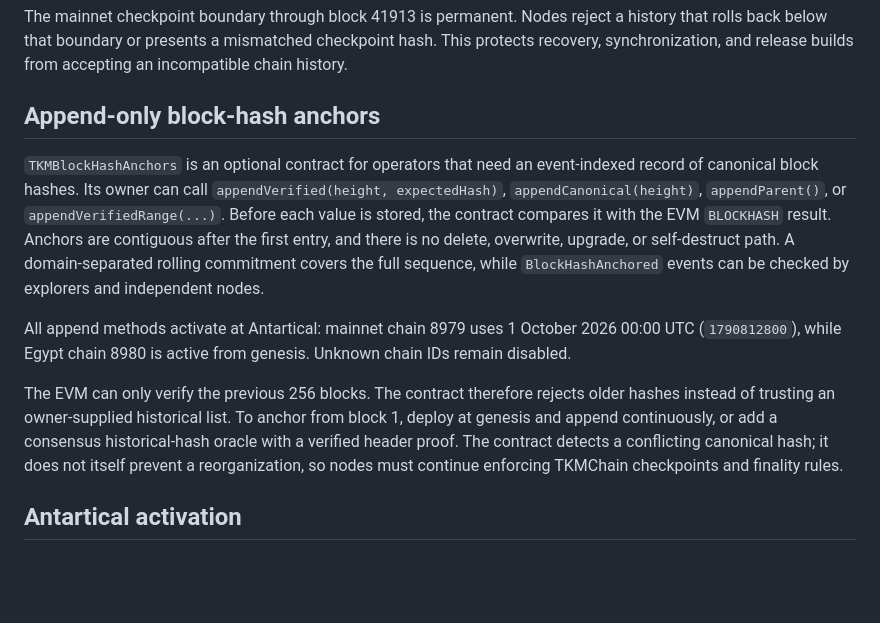
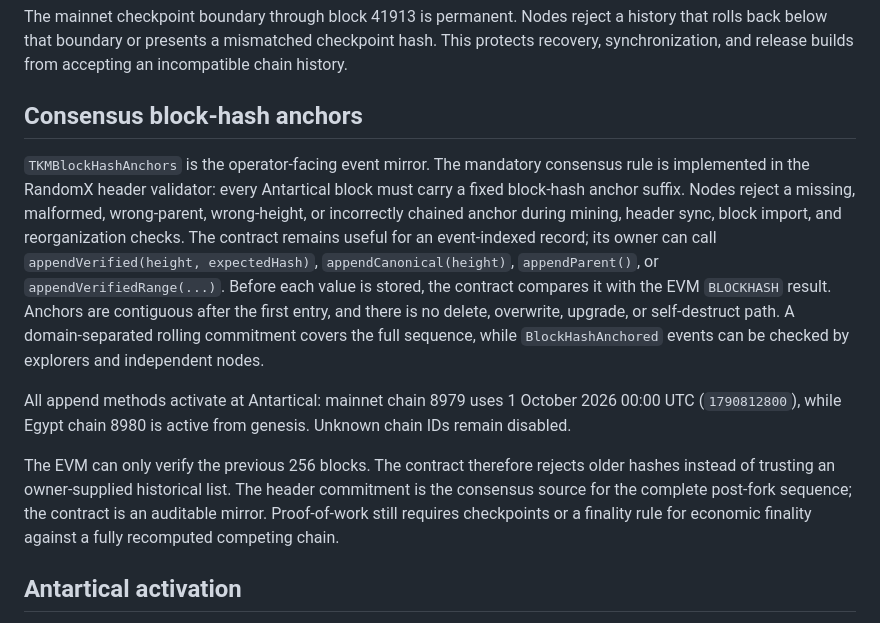
Before and after one commit to tkmchain/Website, a Markdown page: content/en/governance.md, the part around the change. Rendered like a GitHub page; blank space fills up the shorter version.

Commit message:
document consensus block hash anchors

```diff
--- a/content/en/governance.md
+++ b/content/en/governance.md
@@ -48,10 +48,14 @@ rotation schedule.
 
 The mainnet checkpoint boundary through block 41913 is permanent. Nodes reject a history that rolls back below that boundary or presents a mismatched checkpoint hash. This protects recovery, synchronization, and release builds from accepting an incompatible chain history.
 
-## Append-only block-hash anchors
+## Consensus block-hash anchors
 
-`TKMBlockHashAnchors` is an optional contract for operators that need an
-event-indexed record of canonical block hashes. Its owner can call
+`TKMBlockHashAnchors` is the operator-facing event mirror. The mandatory
+consensus rule is implemented in the RandomX header validator: every
+Antartical block must carry a fixed block-hash anchor suffix. Nodes reject a
+missing, malformed, wrong-parent, wrong-height, or incorrectly chained anchor
+during mining, header sync, block import, and reorganization checks. The
+contract remains useful for an event-indexed record; its owner can call
 `appendVerified(height, expectedHash)`, `appendCanonical(height)`,
 `appendParent()`, or `appendVerifiedRange(...)`. Before each value is stored,
 the contract compares it with the EVM `BLOCKHASH` result. Anchors are
@@ -65,11 +69,10 @@ All append methods activate at Antartical: mainnet chain 8979 uses 1 October
 Unknown chain IDs remain disabled.
 
 The EVM can only verify the previous 256 blocks. The contract therefore rejects
-older hashes instead of trusting an owner-supplied historical list. To anchor
-from block 1, deploy at genesis and append continuously, or add a consensus
-historical-hash oracle with a verified header proof. The contract detects a
-conflicting canonical hash; it does not itself prevent a reorganization, so
-nodes must continue enforcing TKMChain checkpoints and finality rules.
+older hashes instead of trusting an owner-supplied historical list. The header
+commitment is the consensus source for the complete post-fork sequence; the
+contract is an auditable mirror. Proof-of-work still requires checkpoints or a
+finality rule for economic finality against a fully recomputed competing chain.
 
 ## Antartical activation
 
```
